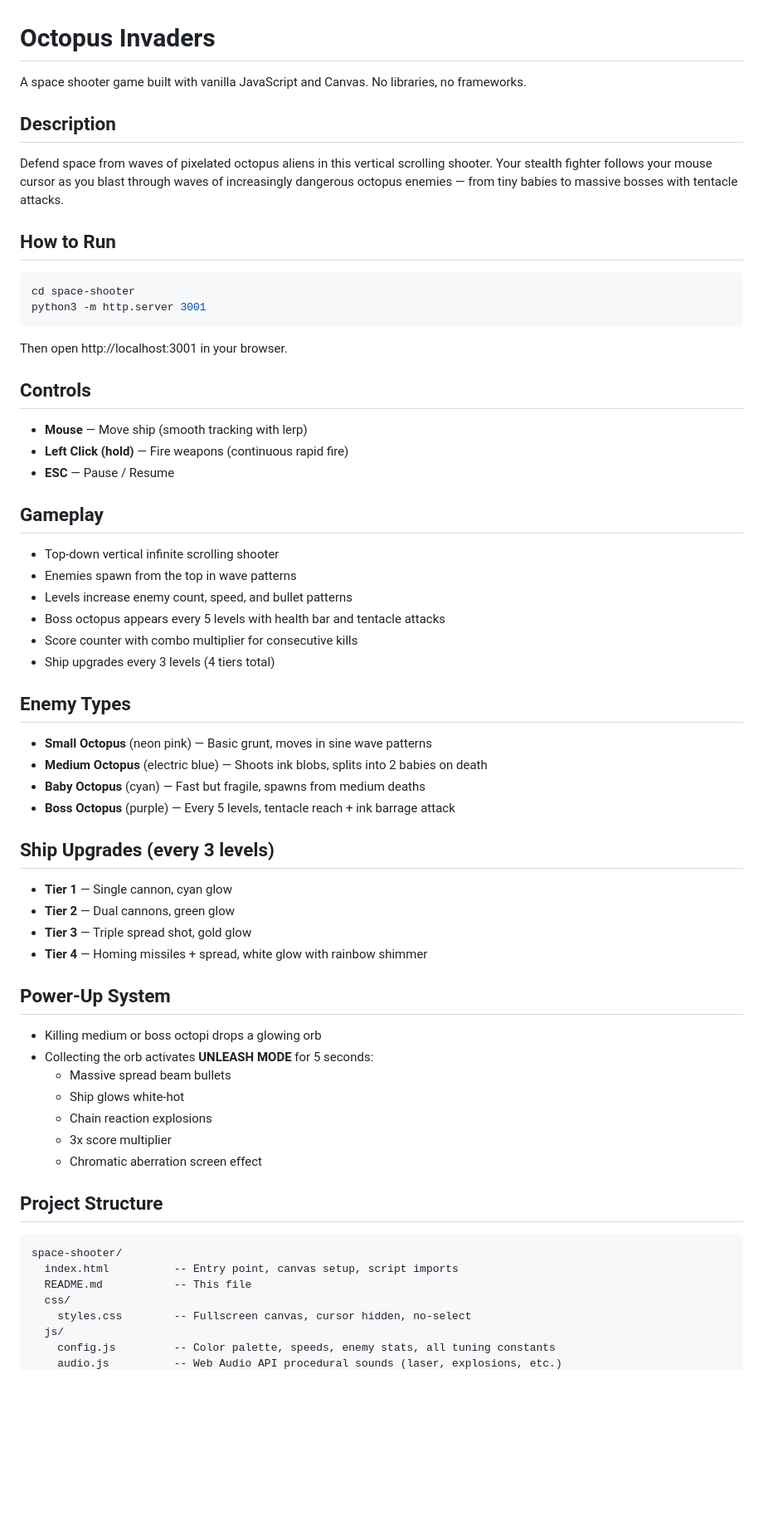
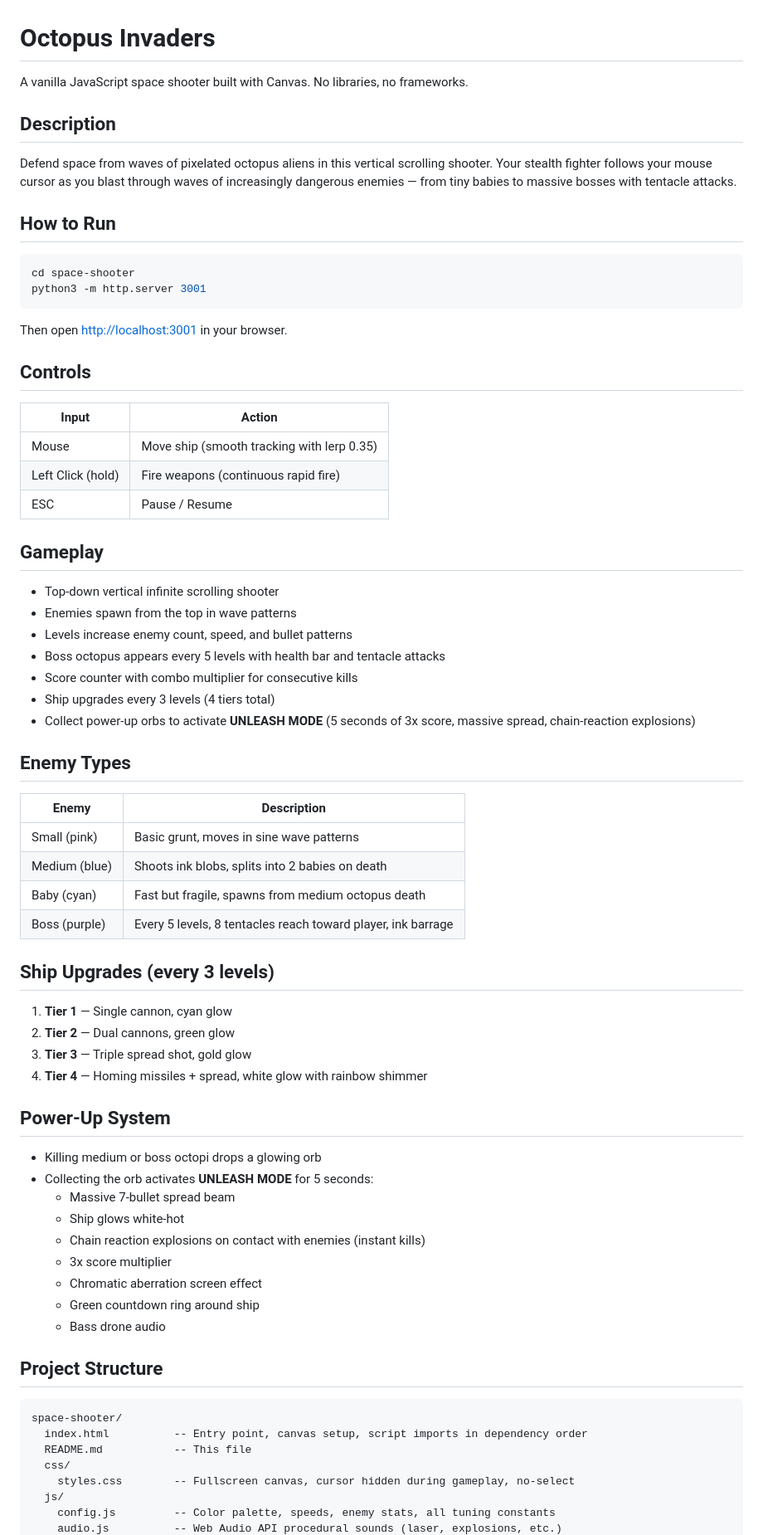
Before and after one commit to gercamjr/spaceinvaders-hermes, a Markdown page: README.md, the part around one of its changes. Shown at 83% size. GitHub-like rendering; blank space fills up the shorter version.

Commit message:
docs: rewrite README.md with improved formatting, config tuning section, and complete feature list

````diff
--- a/README.md
+++ b/README.md
@@ -1,12 +1,10 @@
 # Octopus Invaders
 
-A space shooter game built with vanilla JavaScript and Canvas. No libraries, no frameworks.
+A vanilla JavaScript space shooter built with Canvas. No libraries, no frameworks.
 
 ## Description
 
-Defend space from waves of pixelated octopus aliens in this vertical scrolling shooter.
-Your stealth fighter follows your mouse cursor as you blast through waves of increasingly
-dangerous octopus enemies — from tiny babies to massive bosses with tentacle attacks.
+Defend space from waves of pixelated octopus aliens in this vertical scrolling shooter. Your stealth fighter follows your mouse cursor as you blast through waves of increasingly dangerous enemies — from tiny babies to massive bosses with tentacle attacks.
 
 ## How to Run
 
@@ -15,13 +13,15 @@ cd space-shooter
 python3 -m http.server 3001
 ```
 
-Then open http://localhost:3001 in your browser.
+Then open <http://localhost:3001> in your browser.
 
 ## Controls
 
-- **Mouse** — Move ship (smooth tracking with lerp)
-- **Left Click (hold)** — Fire weapons (continuous rapid fire)
-- **ESC** — Pause / Resume
+| Input | Action |
+|-------|--------|
+| Mouse | Move ship (smooth tracking with lerp 0.35) |
+| Left Click (hold) | Fire weapons (continuous rapid fire) |
+| ESC | Pause / Resume |
 
 ## Gameplay
 
@@ -31,39 +31,44 @@ Then open http://localhost:3001 in your browser.
 - Boss octopus appears every 5 levels with health bar and tentacle attacks
 - Score counter with combo multiplier for consecutive kills
 - Ship upgrades every 3 levels (4 tiers total)
+- Collect power-up orbs to activate **UNLEASH MODE** (5 seconds of 3x score, massive spread, chain-reaction explosions)
 
 ## Enemy Types
 
-- **Small Octopus** (neon pink) — Basic grunt, moves in sine wave patterns
-- **Medium Octopus** (electric blue) — Shoots ink blobs, splits into 2 babies on death
-- **Baby Octopus** (cyan) — Fast but fragile, spawns from medium deaths
-- **Boss Octopus** (purple) — Every 5 levels, tentacle reach + ink barrage attack
+| Enemy | Description |
+|-------|-------------|
+| Small (pink) | Basic grunt, moves in sine wave patterns |
+| Medium (blue) | Shoots ink blobs, splits into 2 babies on death |
+| Baby (cyan) | Fast but fragile, spawns from medium octopus death |
+| Boss (purple) | Every 5 levels, 8 tentacles reach toward player, ink barrage |
 
 ## Ship Upgrades (every 3 levels)
 
-- **Tier 1** — Single cannon, cyan glow
-- **Tier 2** — Dual cannons, green glow
-- **Tier 3** — Triple spread shot, gold glow
-- **Tier 4** — Homing missiles + spread, white glow with rainbow shimmer
+1. **Tier 1** — Single cannon, cyan glow
+2. **Tier 2** — Dual cannons, green glow
+3. **Tier 3** — Triple spread shot, gold glow
+4. **Tier 4** — Homing missiles + spread, white glow with rainbow shimmer
 
 ## Power-Up System
 
 - Killing medium or boss octopi drops a glowing orb
 - Collecting the orb activates **UNLEASH MODE** for 5 seconds:
-  - Massive spread beam bullets
+  - Massive 7-bullet spread beam
   - Ship glows white-hot
-  - Chain reaction explosions
+  - Chain reaction explosions on contact with enemies (instant kills)
   - 3x score multiplier
   - Chromatic aberration screen effect
+  - Green countdown ring around ship
+  - Bass drone audio
 
 ## Project Structure
 
 ```
 space-shooter/
-  index.html          -- Entry point, canvas setup, script imports
+  index.html          -- Entry point, canvas setup, script imports in dependency order
   README.md           -- This file
   css/
-    styles.css        -- Fullscreen canvas, cursor hidden, no-select
+    styles.css        -- Fullscreen canvas, cursor hidden during gameplay, no-select
   js/
     config.js         -- Color palette, speeds, enemy stats, all tuning constants
     audio.js          -- Web Audio API procedural sounds (laser, explosions, etc.)
````
Also changed, not shown: other parts of README.md (+17 -16 lines).
